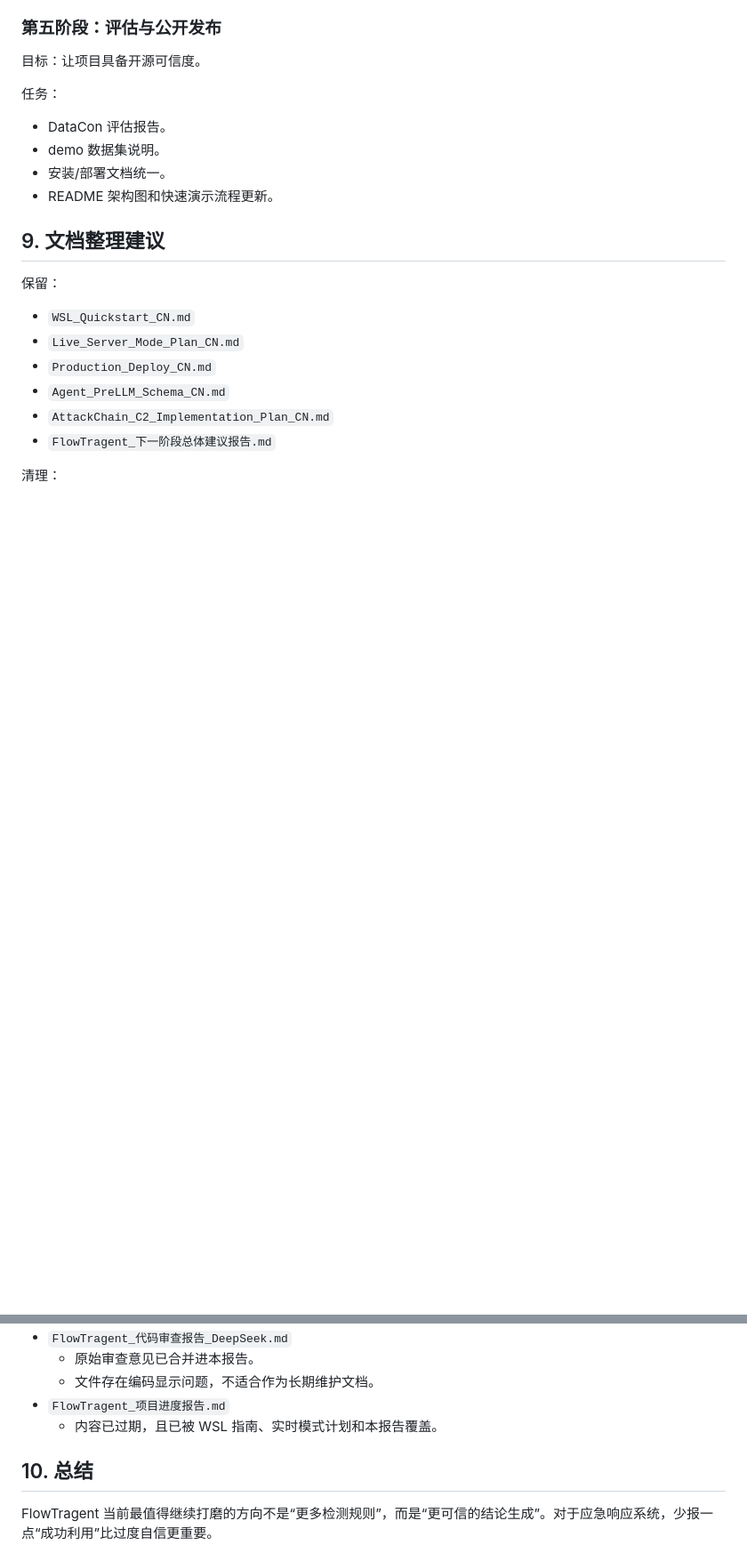
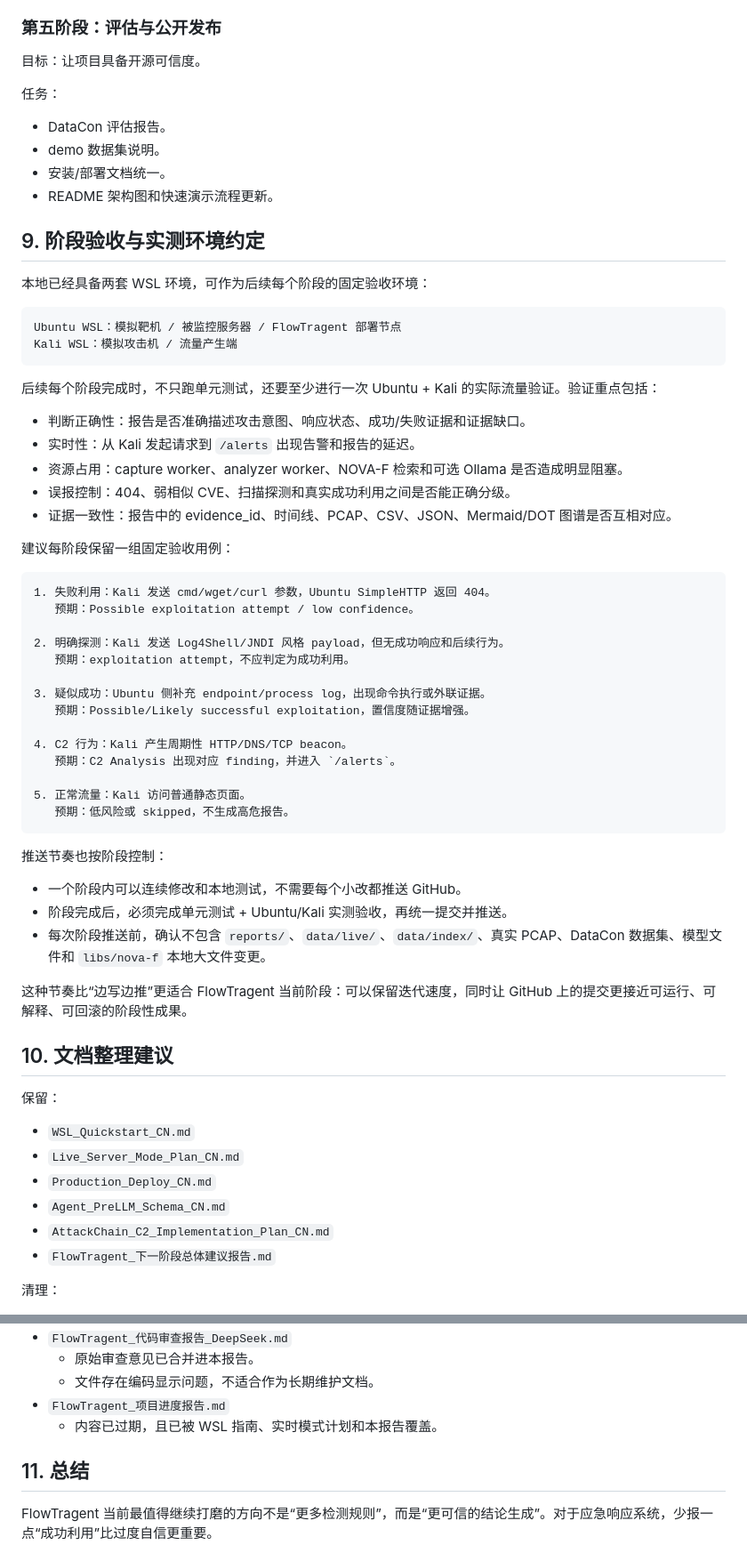
Before and after one commit to sishijiuhack/FlowTragent, a Markdown page: docs/FlowTragent_下一阶段总体建议报告.md, 2 parts joined by grey strips. Shown at 89% size. Rendered like a GitHub page; blank space fills up the shorter version.

Commit message:
Document staged validation workflow

````diff
--- a/docs/FlowTragent_下一阶段总体建议报告.md
+++ b/docs/FlowTragent_下一阶段总体建议报告.md
@@ -320,7 +320,52 @@ LLM 输出仍必须受 evidence_id 约束，不能覆盖 deterministic verdict
 - 安装/部署文档统一。
 - README 架构图和快速演示流程更新。
 
-## 9. 文档整理建议
+
+## 9. 阶段验收与实测环境约定
+
+本地已经具备两套 WSL 环境，可作为后续每个阶段的固定验收环境：
+
+```text
+Ubuntu WSL：模拟靶机 / 被监控服务器 / FlowTragent 部署节点
+Kali WSL：模拟攻击机 / 流量产生端
+```
+
+后续每个阶段完成时，不只跑单元测试，还要至少进行一次 Ubuntu + Kali 的实际流量验证。验证重点包括：
+
+- 判断正确性：报告是否准确描述攻击意图、响应状态、成功/失败证据和证据缺口。
+- 实时性：从 Kali 发起请求到 `/alerts` 出现告警和报告的延迟。
+- 资源占用：capture worker、analyzer worker、NOVA-F 检索和可选 Ollama 是否造成明显阻塞。
+- 误报控制：404、弱相似 CVE、扫描探测和真实成功利用之间是否能正确分级。
+- 证据一致性：报告中的 evidence_id、时间线、PCAP、CSV、JSON、Mermaid/DOT 图谱是否互相对应。
+
+建议每阶段保留一组固定验收用例：
+
+```text
+1. 失败利用：Kali 发送 cmd/wget/curl 参数，Ubuntu SimpleHTTP 返回 404。
+   预期：Possible exploitation attempt / low confidence。
+
+2. 明确探测：Kali 发送 Log4Shell/JNDI 风格 payload，但无成功响应和后续行为。
+   预期：exploitation attempt，不应判定为成功利用。
+
+3. 疑似成功：Ubuntu 侧补充 endpoint/process log，出现命令执行或外联证据。
+   预期：Possible/Likely successful exploitation，置信度随证据增强。
+
+4. C2 行为：Kali 产生周期性 HTTP/DNS/TCP beacon。
+   预期：C2 Analysis 出现对应 finding，并进入 `/alerts`。
+
+5. 正常流量：Kali 访问普通静态页面。
+   预期：低风险或 skipped，不生成高危报告。
+```
+
+推送节奏也按阶段控制：
+
+- 一个阶段内可以连续修改和本地测试，不需要每个小改都推送 GitHub。
+- 阶段完成后，必须完成单元测试 + Ubuntu/Kali 实测验收，再统一提交并推送。
+- 每次阶段推送前，确认不包含 `reports/`、`data/live/`、`data/index/`、真实 PCAP、DataCon 数据集、模型文件和 `libs/nova-f` 本地大文件变更。
+
+这种节奏比“边写边推”更适合 FlowTragent 当前阶段：可以保留迭代速度，同时让 GitHub 上的提交更接近可运行、可解释、可回滚的阶段性成果。
+
+## 10. 文档整理建议
 
 保留：
 
@@ -339,7 +384,7 @@ LLM 输出仍必须受 evidence_id 约束，不能覆盖 deterministic verdict
 - `FlowTragent_项目进度报告.md`
   - 内容已过期，且已被 WSL 指南、实时模式计划和本报告覆盖。
 
-## 10. 总结
+## 11. 总结
 
 FlowTragent 当前最值得继续打磨的方向不是“更多检测规则”，而是“更可信的结论生成”。对于应急响应系统，少报一点“成功利用”比过度自信更重要。
 
````
